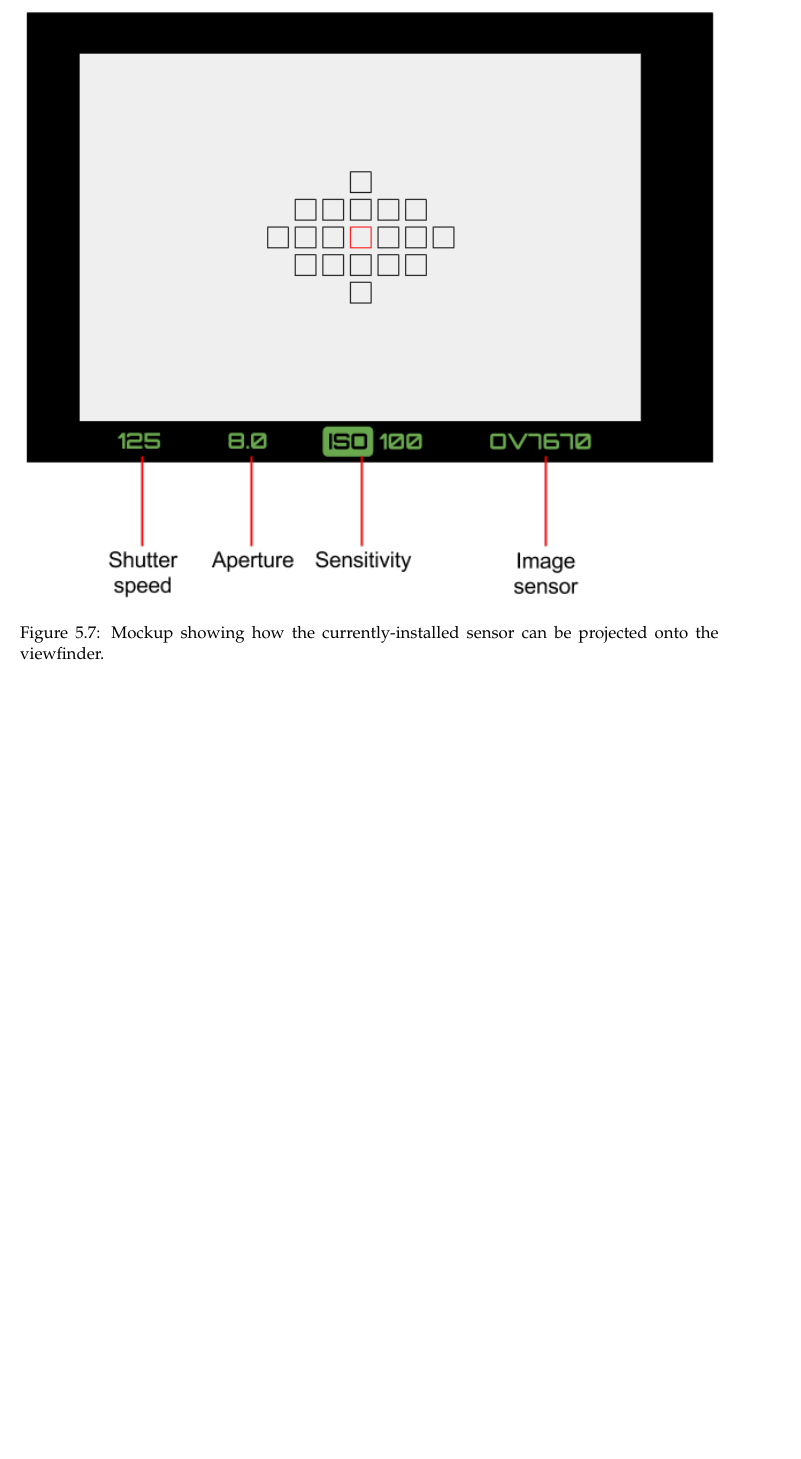
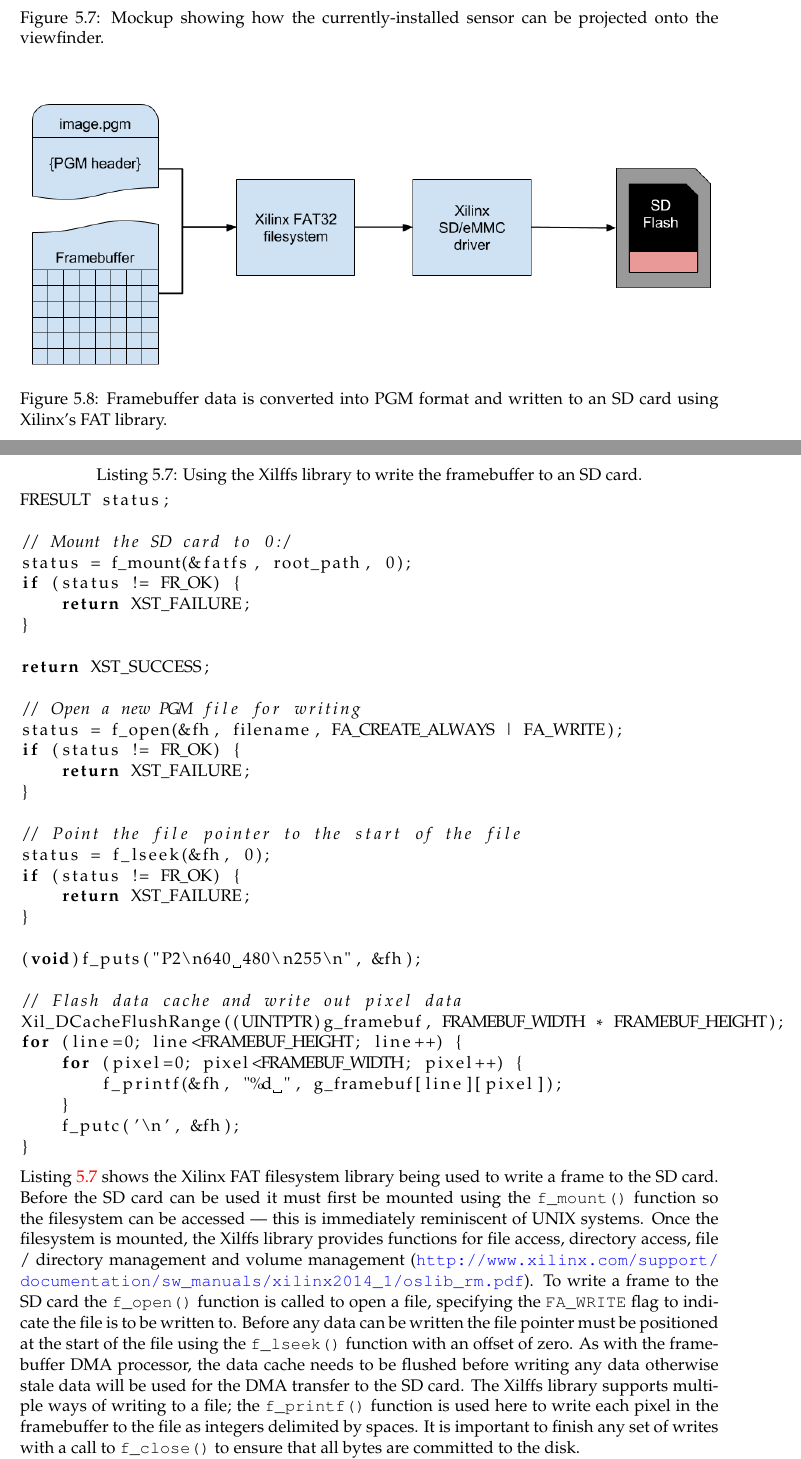
Before and after one commit to mikeanthonywild/osiris-docs, a LaTeX thesis (final/report.tex, which reads final/tex/flash.tex, final/tex/glossary.tex): part of page 40 of 46 before the commit and two parts of pages 40 and 41 of 49 after it, the two joined at a grey line, cut so that both start at the same text, the shorter picture padded with empty space. Compiled offline with pdfLaTeX.

Commit message:
Add flash storage manager section

```diff
--- /dev/null
+++ b/final/tex/flash.tex
@@ -0,0 +1,6 @@
+\section{Flash storage manager}
+
+\begin{figure}
+  \centering
+  \includegraphics[width=1\textwidth]{./img/flash_storage.png}
+  \caption{Framebuffer data is converted into PGM format and written to an SD card using Xilinx's FAT library.}
@@ -0,0 +16,36 @@
+\begin{lstlisting}[caption={Using the Xilffs library to write the framebuffer to an SD card.}, label={lst:xilffs}, language=C]
+FRESULT status;
+
+// Mount the SD card to 0:/
+status = f_mount(&fatfs, root_path, 0);
+if (status != FR_OK) {
+    return XST_FAILURE;
+}
+
+return XST_SUCCESS;
+
+// Open a new PGM file for writing
+status = f_open(&fh, filename, FA_CREATE_ALWAYS | FA_WRITE);
+if (status != FR_OK) {
+    return XST_FAILURE;
+}
+
+// Point the file pointer to the start of the file
+status = f_lseek(&fh, 0);
+if (status != FR_OK) {
+    return XST_FAILURE;
+}
+
+(void)f_puts("P2\n640 480\n255\n", &fh);
+
+// Flash data cache and write out pixel data
+Xil_DCacheFlushRange((UINTPTR)g_framebuf, FRAMEBUF_WIDTH * FRAMEBUF_HEIGHT);
+for (line=0; line<FRAMEBUF_HEIGHT; line++) {
+    for (pixel=0; pixel<FRAMEBUF_WIDTH; pixel++) {
+        f_printf(&fh, "%d ", g_framebuf[line][pixel]);
+    }
+    f_putc('\n', &fh);
+}
+\end{lstlisting}
+
+Listing \ref{lst:xilffs} shows the Xilinx FAT filesystem library being used to write a frame to the SD card. Before the SD card can be used it must first be mounted using the \texttt{f\_mount()} function so the filesystem can be accessed --- this is immediately reminiscent of UNIX systems. Once the filesystem is mounted, the Xilffs library provides functions for file access, directory access, file / directory management and volume management (\url{http://www.xilinx.com/support/documentation/sw_manuals/xilinx2014_1/oslib_rm.pdf}). To write a frame to the SD card the \texttt{f\_open()} function is called to open a file, specifying the \texttt{FA\_WRITE} flag to indicate the file is to be written to. Before any data can be written the file pointer must be positioned at the start of the file using the \texttt{f\_lseek()} function with an offset of zero. As with the framebuffer \gls{dma} processor, the data cache needs to be flushed before writing any data otherwise stale data will be used for the \gls{dma} transfer to the SD card. The Xilffs library supports multiple ways of writing to a file; the \texttt{f\_printf()} function is used here to write each pixel in the framebuffer to the file as integers delimited by spaces. It is important to finish any set of writes with a call to \texttt{f\_close()} to ensure that all bytes are committed to the disk.
--- a/final/tex/glossary.tex
+++ b/final/tex/glossary.tex
@@ -32,6 +32,7 @@
 \newacronym{isr}{ISR}{interrupt service routine}
 \newacronym{mipi}{MIPI}{Mobile Industry Processor Interface}
 \newacronym{pcb}{PCB}{printed circuit board}
+\newacronym{pgm}{PGM}{portable greymap format}
 \newacronym{pl}{PL}{Programmable Logic}
 \newacronym{ps}{PS}{Processing System}
 \newacronym{qvga}{QVGA}{quarter VGA}
```
Also changed, not shown: final/report.tex (+6 -1 lines), final/tex/design.tex (+1 -1 lines), final/img/flash_storage.png (added), final/img/interrupt_smudge.jpg (added), final/tex/flash.tex (35 more changed lines).
